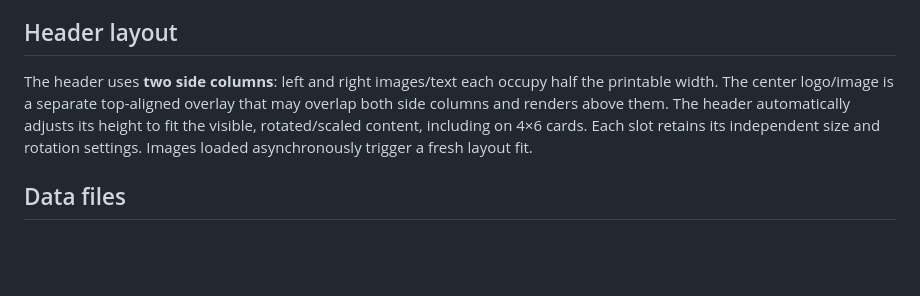
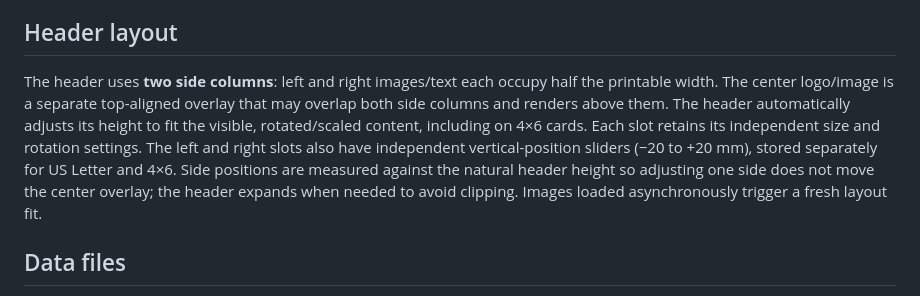
Before and after one commit to dwightmulcahy/TapListBuilder, a Markdown page: README.md, the part around the change. Rendered like a GitHub page; blank space fills up the shorter version.

Commit message:
docs(header): describe side-column vertical controls and per-size persistence

```diff
--- a/README.md
+++ b/README.md
@@ -53,7 +53,7 @@ Importing a JSON file restores the menu settings and content; the JSON itself is
 In the browser/printer dialog, verify that the **paper size matches the toolbar**, set **margins to None**, **scale to 100%**, and disable browser **headers and footers**. If the preview still shows more than one sheet, cancel instead of printing and check the browser/printer paper size. Printer drivers can override the CSS `@page` size; no web application can force an arbitrary physical printer to accept the requested stock. Save as PDF first when sending a menu to another computer, and verify that the PDF has one page before sharing.
 
 ## Header layout
-The header uses **two side columns**: left and right images/text each occupy half the printable width. The center logo/image is a separate top-aligned overlay that may overlap both side columns and renders above them. The header automatically adjusts its height to fit the visible, rotated/scaled content, including on 4×6 cards. Each slot retains its independent size and rotation settings. Images loaded asynchronously trigger a fresh layout fit.
+The header uses **two side columns**: left and right images/text each occupy half the printable width. The center logo/image is a separate top-aligned overlay that may overlap both side columns and renders above them. The header automatically adjusts its height to fit the visible, rotated/scaled content, including on 4×6 cards. Each slot retains its independent size and rotation settings. The left and right slots also have independent vertical-position sliders (−20 to +20 mm), stored separately for US Letter and 4×6. Side positions are measured against the natural header height so adjusting one side does not move the center overlay; the header expands when needed to avoid clipping. Images loaded asynchronously trigger a fresh layout fit.
 
 ## Data files
 - `data/beer-styles.json` — the 8 sample menu items and the English⇄Spanish beer-style-name lookup, loaded once at boot and used to seed `defaultState`.
```
